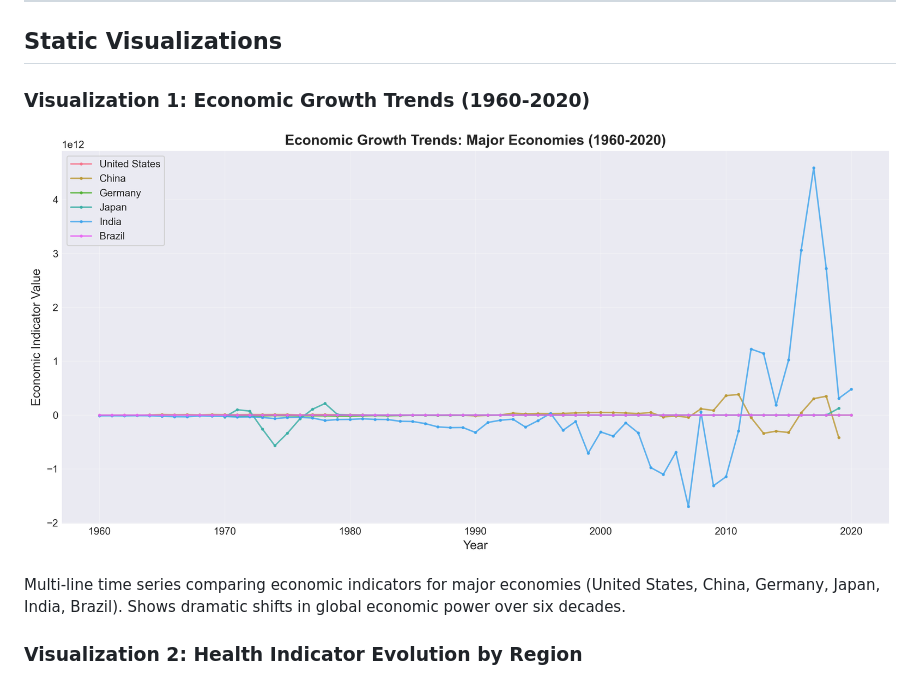
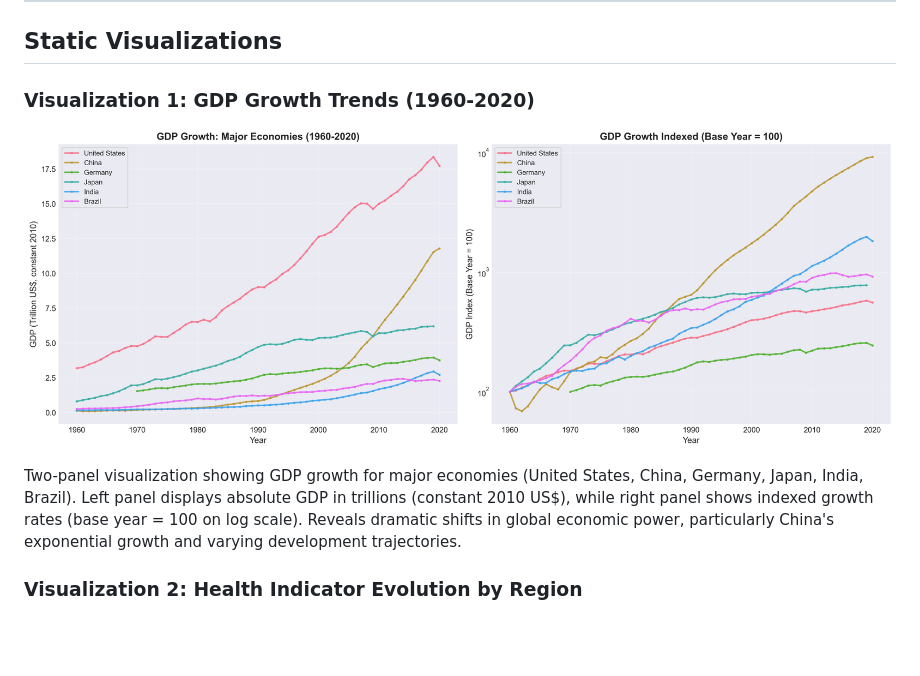
Before and after one commit to orginalbusta/Final_Proj, a Markdown page: FINAL_PROPOSAL.md, the part around the change. GitHub-like rendering; pictures changed too: visualizations/01_gdp_trends.png; blank space fills up the shorter version.

Commit message:
Fix visualization 1: Add proper GDP data showing all 6 countries, add index.html redirect, enable GitHub Pages

```diff
--- a/FINAL_PROPOSAL.md
+++ b/FINAL_PROPOSAL.md
@@ -36,10 +36,10 @@ We will create an interactive web-based explorable explanation that transforms 6
 
 ## Static Visualizations
 
-### Visualization 1: Economic Growth Trends (1960-2020)
+### Visualization 1: GDP Growth Trends (1960-2020)
 ![GDP Trends](visualizations/01_gdp_trends.png)
 
-Multi-line time series comparing economic indicators for major economies (United States, China, Germany, Japan, India, Brazil). Shows dramatic shifts in global economic power over six decades.
+Two-panel visualization showing GDP growth for major economies (United States, China, Germany, Japan, India, Brazil). Left panel displays absolute GDP in trillions (constant 2010 US$), while right panel shows indexed growth rates (base year = 100 on log scale). Reveals dramatic shifts in global economic power, particularly China's exponential growth and varying development trajectories.
 
 ### Visualization 2: Health Indicator Evolution by Region
 ![Health Indicators](visualizations/02_life_expectancy.png)
```
Also changed, not shown: 4 other files.
